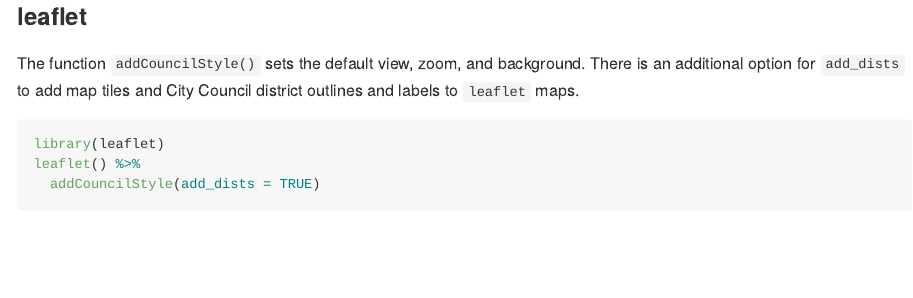
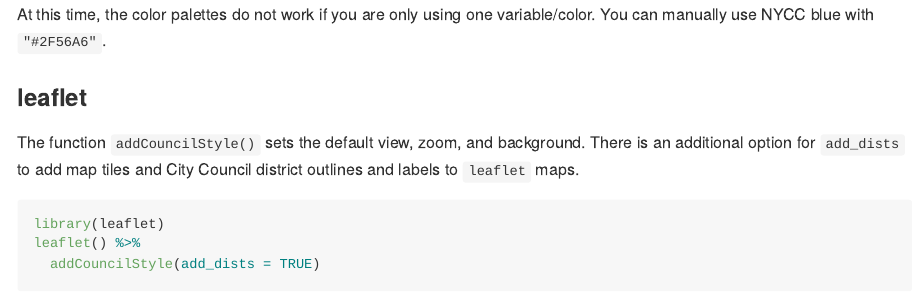
Before and after one commit to NewYorkCityCouncil/councildown, an R Markdown document (README.Rmd): the page in a window 1100 px wide, from 1570 px down before the commit and from 1550 px down after it. The pictures show the output file README.md that the author committed with the source, drawn offline in the style of GitHub.

Commit message:
add NYCC blue color to readme

````diff
--- a/README.Rmd
+++ b/README.Rmd
@@ -81,6 +81,7 @@ data.frame(x = rnorm(20), y = rnorm(20), z = c("a", "b")) %>%
  scale_color_nycc()
 ```
 
+At this time, the color palettes do not work if you are only using one variable/color. You can manually use NYCC blue with `"#2F56A6"`.
 
 ### leaflet
 
````
Also changed, not shown: README.md, 2 other files.
